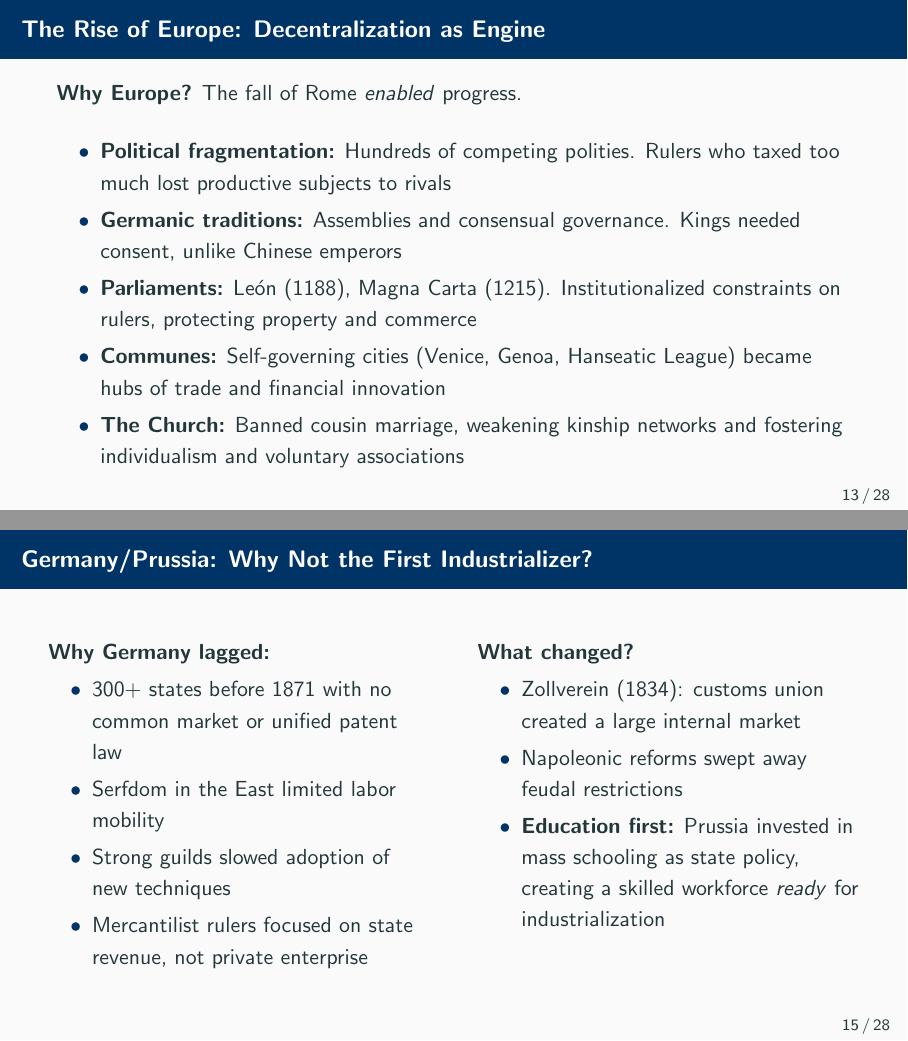
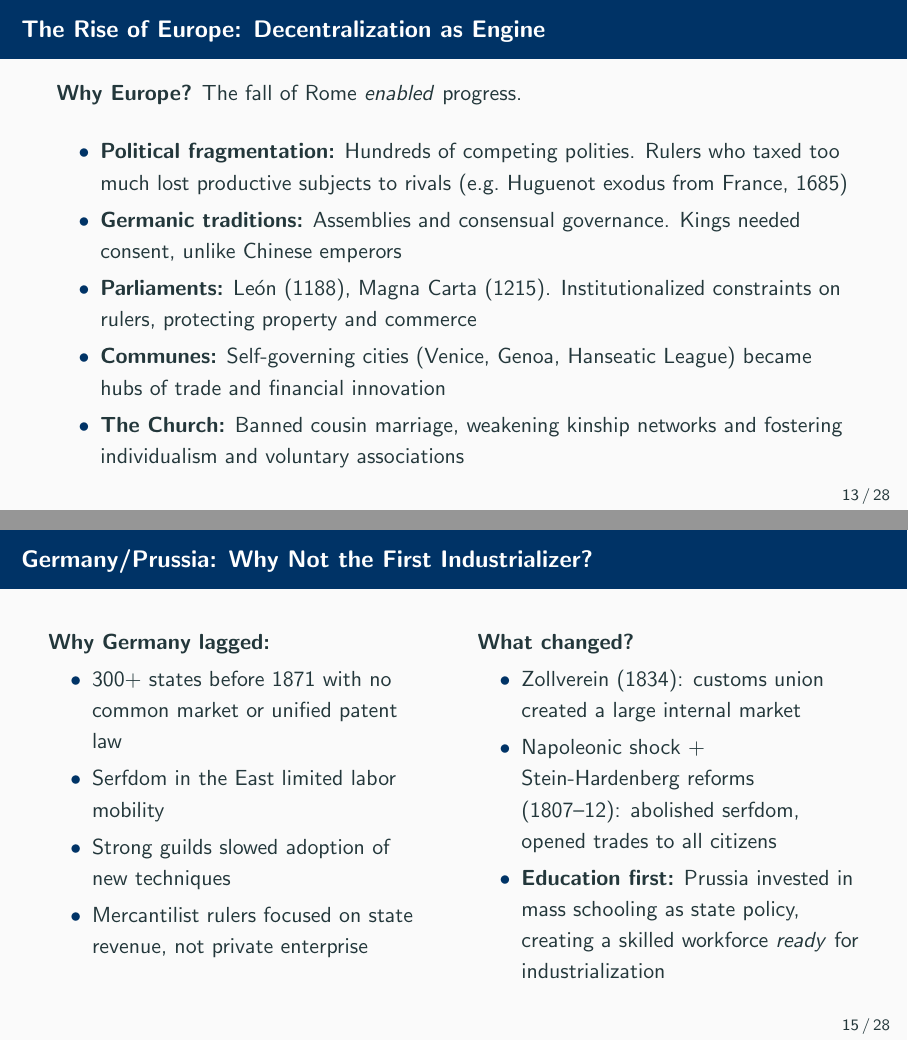
Before and after one commit to RichSchulz/book, LaTeX slides (presentation.tex): pages 17 and 19 of 37, joined at a grey line. Compiled offline with pdfLaTeX.

Commit message:
some more tiny tweaks

```diff
--- a/presentation.tex
+++ b/presentation.tex
@@ -307,7 +307,7 @@
     \vspace{0.5em}
 
     \begin{itemize}
-        \item \textbf{Political fragmentation:} Hundreds of competing polities. Rulers who taxed too much lost productive subjects to rivals
+        \item \textbf{Political fragmentation:} Hundreds of competing polities. Rulers who taxed too much lost productive subjects to rivals (e.g.\ Huguenot exodus from France, 1685)
         \item \textbf{Germanic traditions:} Assemblies and consensual governance. Kings needed consent, unlike Chinese emperors
         \item \textbf{Parliaments:} Le\'{o}n (1188), Magna Carta (1215). Institutionalized constraints on rulers, protecting property and commerce
         \item \textbf{Communes:} Self-governing cities (Venice, Genoa, Hanseatic League) became hubs of trade and financial innovation
@@ -349,7 +349,7 @@
             \textbf{What changed?}
             \begin{itemize}
                 \item Zollverein (1834): customs union created a large internal market
-                \item Napoleonic reforms swept away feudal restrictions
+                \item Napoleonic shock + Stein-Hardenberg reforms (1807--12): abolished serfdom, opened trades to all citizens
                 \item \textbf{Education first:} Prussia invested in mass schooling as state policy, creating a skilled workforce \textit{ready} for industrialization
             \end{itemize}
         \end{column}
```
Also changed, not shown: presentation.pdf.
